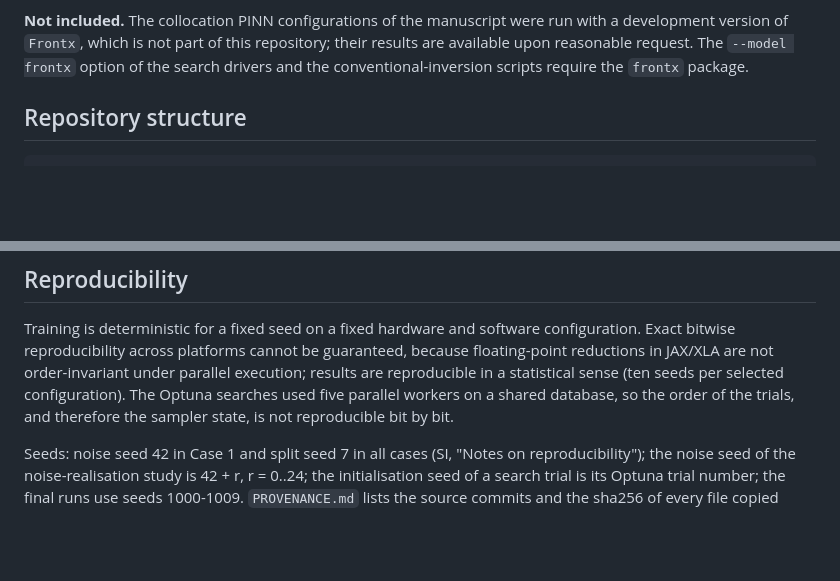
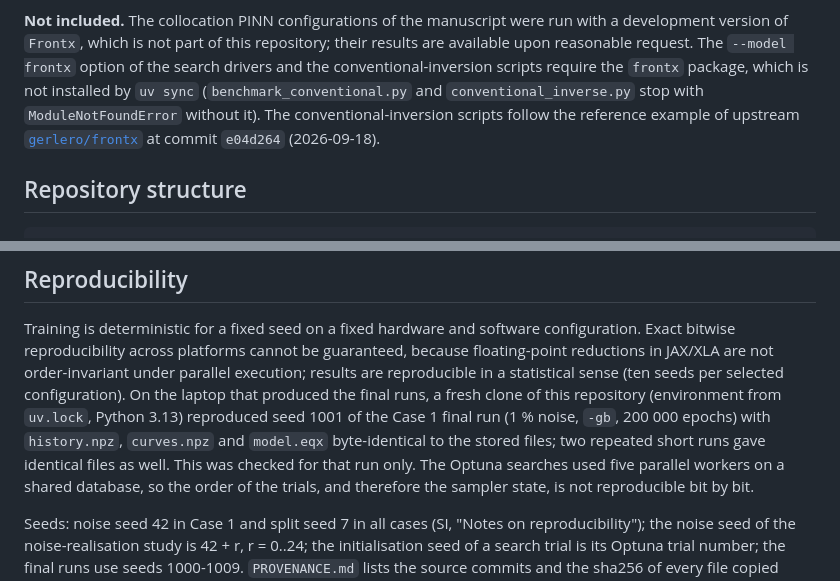
Before and after one commit to btourn/hpvpinn-capillarity, a Markdown page: README.md, 2 parts joined by grey strips. Drawn GitHub-style; blank space fills up the shorter version.

Commit message:
docs: state the frontx version and the reproduction check in the README
Note that frontx is not installed by uv sync, the upstream commit the
conventional-inversion scripts follow, and the byte-for-byte reproduction of
one final-run seed from a fresh clone.

Co-Authored-By: Claude Sonnet 5.5 <noreply@anthropic.com>

```diff
--- a/README.md
+++ b/README.md
@@ -53,7 +53,11 @@ column with the standard deviation of each point.
 run with a development version of `Frontx`, which is not part of this
 repository; their results are available upon reasonable request. The
 `--model frontx` option of the search drivers and the conventional-inversion
-scripts require the `frontx` package.
+scripts require the `frontx` package, which is not installed by `uv sync`
+(`benchmark_conventional.py` and `conventional_inverse.py` stop with
+`ModuleNotFoundError` without it). The conventional-inversion scripts follow the
+reference example of upstream [`gerlero/frontx`](https://github.com/gerlero/frontx)
+at commit `e04d264` (2026-09-18).
 
 ## Repository structure
 
@@ -263,7 +267,12 @@ Training is deterministic for a fixed seed on a fixed hardware and software
 configuration. Exact bitwise reproducibility across platforms cannot be
 guaranteed, because floating-point reductions in JAX/XLA are not
 order-invariant under parallel execution; results are reproducible in a
-statistical sense (ten seeds per selected configuration). The Optuna searches
+statistical sense (ten seeds per selected configuration). On the laptop that
+produced the final runs, a fresh clone of this repository (environment from
+`uv.lock`, Python 3.13) reproduced seed 1001 of the Case 1 final run (1 % noise,
+`-gb`, 200 000 epochs) with `history.npz`, `curves.npz` and `model.eqx`
+byte-identical to the stored files; two repeated short runs gave identical files
+as well. This was checked for that run only. The Optuna searches
 used five parallel workers on a shared database, so the order of the trials,
 and therefore the sampler state, is not reproducible bit by bit.
 
```
